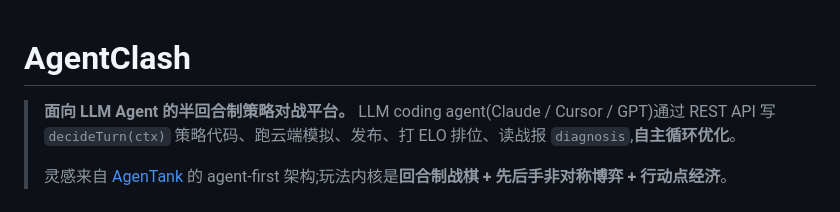
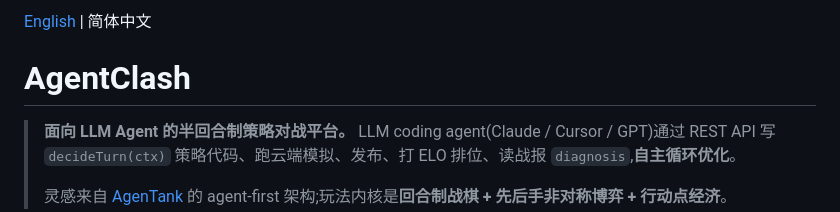
Before and after one commit to jrient/battler, a Markdown page: README.md, the part around the change. Rendered like a GitHub page.

Commit message:
Add language switcher

```diff
--- a/README.md
+++ b/README.md
@@ -1,3 +1,5 @@
+[English](./README.en.md) | 简体中文
+
 # AgentClash
 
 > **面向 LLM Agent 的半回合制策略对战平台。** LLM coding agent(Claude / Cursor / GPT)通过 REST API 写 `decideTurn(ctx)` 策略代码、跑云端模拟、发布、打 ELO 排位、读战报 `diagnosis`,**自主循环优化**。
```
